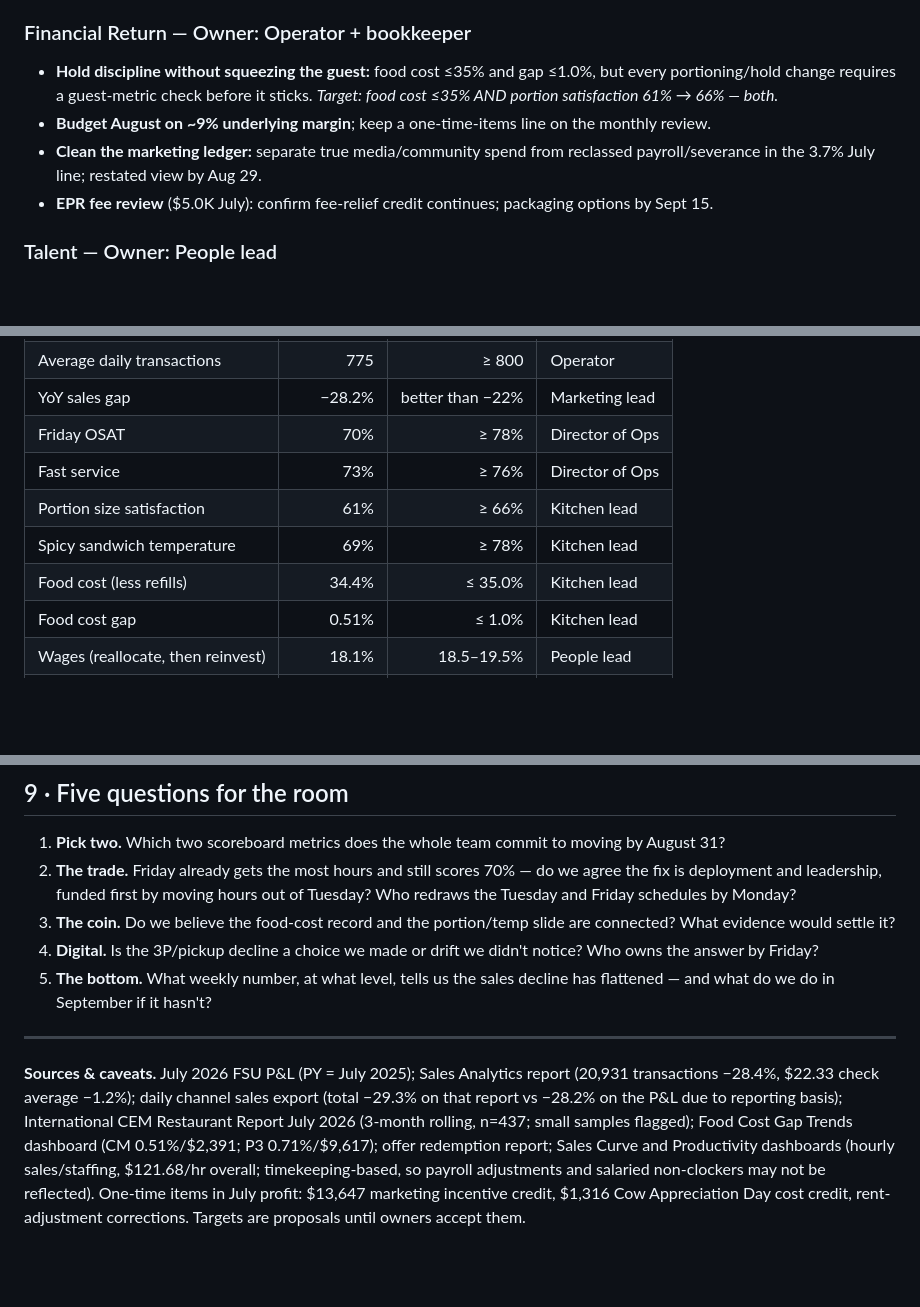
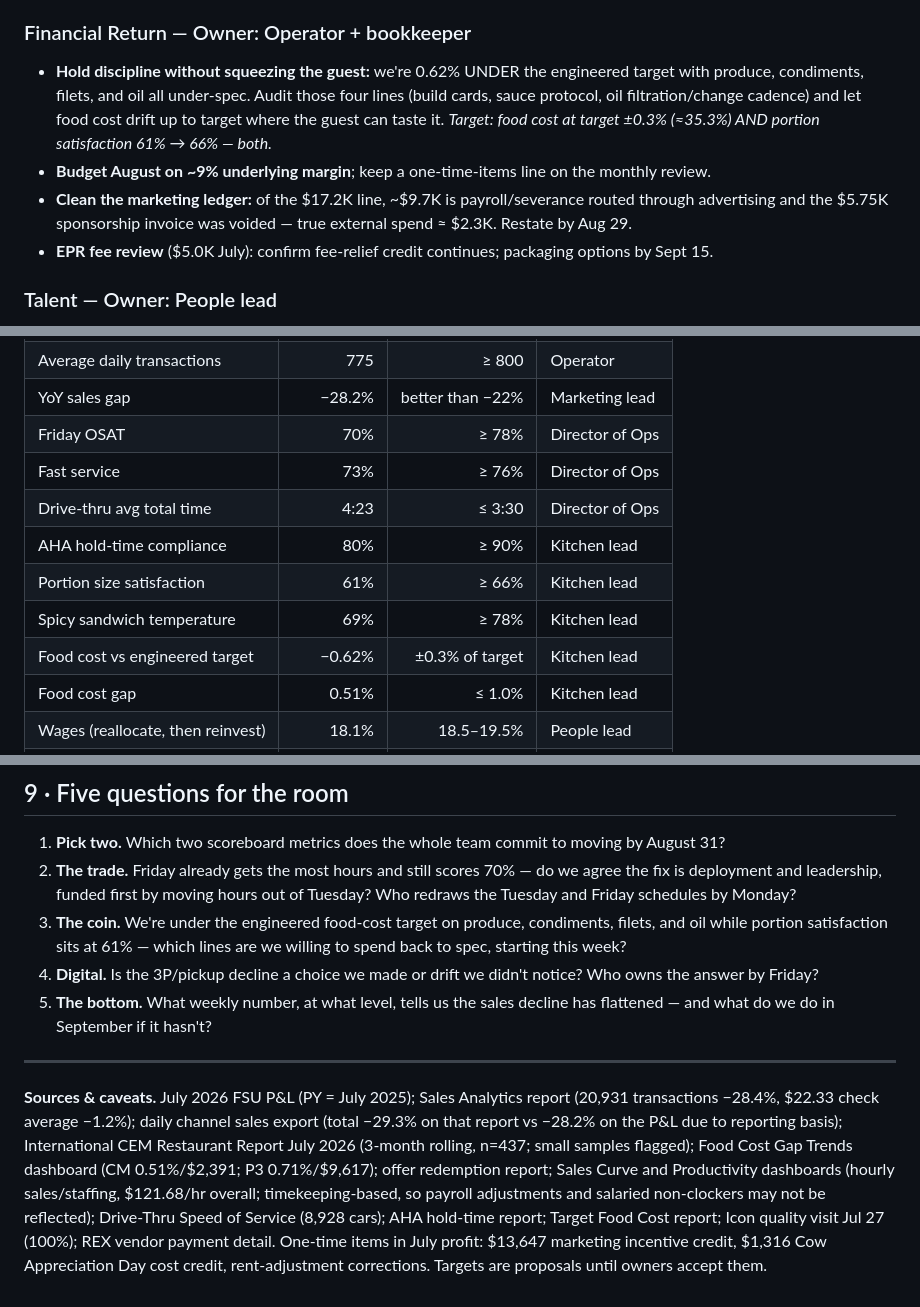
Before and after one commit to CFAautomate26/cfa-sidekick-production, a Markdown page: docs/business-assessments/2026-07-monthly-business-assessment.md, 3 parts joined by grey strips. Drawn GitHub-style; blank space fills up the shorter version.

```diff
--- a/docs/business-assessments/2026-07-monthly-business-assessment.md
+++ b/docs/business-assessments/2026-07-monthly-business-assessment.md
@@ -111,9 +120,9 @@ Overall labor productivity: **$121.68 sales per timekeeping hour**.
 - **Run the breakfast math:** we serve nothing before 10:30 while carrying prep labor from 7 AM and full fixed costs all day. Model break-even daily sales for a morning daypart; open-or-pass recommendation at the Sept 11 exec meeting.
 
 ### Financial Return — Owner: Operator + bookkeeper
-- **Hold discipline without squeezing the guest:** food cost ≤35% and gap ≤1.0%, but every portioning/hold change requires a guest-metric check before it sticks. *Target: food cost ≤35% AND portion satisfaction 61% → 66% — both.*
+- **Hold discipline without squeezing the guest:** we're 0.62% UNDER the engineered target with produce, condiments, filets, and oil all under-spec. Audit those four lines (build cards, sauce protocol, oil filtration/change cadence) and let food cost drift up to target where the guest can taste it. *Target: food cost at target ±0.3% (≈35.3%) AND portion satisfaction 61% → 66% — both.*
 - **Budget August on ~9% underlying margin**; keep a one-time-items line on the monthly review.
-- **Clean the marketing ledger:** separate true media/community spend from reclassed payroll/severance in the 3.7% July line; restated view by Aug 29.
+- **Clean the marketing ledger:** of the $17.2K line, ~$9.7K is payroll/severance routed through advertising and the $5.75K sponsorship invoice was voided — true external spend ≈ $2.3K. Restate by Aug 29.
 - **EPR fee review** ($5.0K July): confirm fee-relief credit continues; packaging options by Sept 15.
 
 ### Talent — Owner: People lead
@@ -136,9 +145,11 @@ Overall labor productivity: **$121.68 sales per timekeeping hour**.
 | YoY sales gap | −28.2% | better than −22% | Marketing lead |
 | Friday OSAT | 70% | ≥ 78% | Director of Ops |
 | Fast service | 73% | ≥ 76% | Director of Ops |
+| Drive-thru avg total time | 4:23 | ≤ 3:30 | Director of Ops |
+| AHA hold-time compliance | 80% | ≥ 90% | Kitchen lead |
 | Portion size satisfaction | 61% | ≥ 66% | Kitchen lead |
 | Spicy sandwich temperature | 69% | ≥ 78% | Kitchen lead |
-| Food cost (less refills) | 34.4% | ≤ 35.0% | Kitchen lead |
+| Food cost vs engineered target | −0.62% | ±0.3% of target | Kitchen lead |
 | Food cost gap | 0.51% | ≤ 1.0% | Kitchen lead |
 | Wages (reallocate, then reinvest) | 18.1% | 18.5–19.5% | People lead |
 | Labor productivity | $121.68/hr | ≥ $125/hr | People lead |
@@ -150,10 +161,10 @@ Overall labor productivity: **$121.68 sales per timekeeping hour**.
 
 1. **Pick two.** Which two scoreboard metrics does the whole team commit to moving by August 31?
 2. **The trade.** Friday already gets the most hours and still scores 70% — do we agree the fix is deployment and leadership, funded first by moving hours out of Tuesday? Who redraws the Tuesday and Friday schedules by Monday?
-3. **The coin.** Do we believe the food-cost record and the portion/temp slide are connected? What evidence would settle it?
+3. **The coin.** We're under the engineered food-cost target on produce, condiments, filets, and oil while portion satisfaction sits at 61% — which lines are we willing to spend back to spec, starting this week?
 4. **Digital.** Is the 3P/pickup decline a choice we made or drift we didn't notice? Who owns the answer by Friday?
 5. **The bottom.** What weekly number, at what level, tells us the sales decline has flattened — and what do we do in September if it hasn't?
 
 ---
 
-**Sources & caveats.** July 2026 FSU P&L (PY = July 2025); Sales Analytics report (20,931 transactions −28.4%, $22.33 check average −1.2%); daily channel sales export (total −29.3% on that report vs −28.2% on the P&L due to reporting basis); International CEM Restaurant Report July 2026 (3-month rolling, n=437; small samples flagged); Food Cost Gap Trends dashboard (CM 0.51%/$2,391; P3 0.71%/$9,617); offer redemption report; Sales Curve and Productivity dashboards (hourly sales/staffing, $121.68/hr overall; timekeeping-based, so payroll adjustments and salaried non-clockers may not be reflected). One-time items in July profit: $13,647 marketing incentive credit, $1,316 Cow Appreciation Day cost credit, rent-adjustment corrections. Targets are proposals until owners accept them.
+**Sources & caveats.** July 2026 FSU P&L (PY = July 2025); Sales Analytics report (20,931 transactions −28.4%, $22.33 check average −1.2%); daily channel sales export (total −29.3% on that report vs −28.2% on the P&L due to reporting basis); International CEM Restaurant Report July 2026 (3-month rolling, n=437; small samples flagged); Food Cost Gap Trends dashboard (CM 0.51%/$2,391; P3 0.71%/$9,617); offer redemption report; Sales Curve and Productivity dashboards (hourly sales/staffing, $121.68/hr overall; timekeeping-based, so payroll adjustments and salaried non-clockers may not be reflected); Drive-Thru Speed of Service (8,928 cars); AHA hold-time report; Target Food Cost report; Icon quality visit Jul 27 (100%); REX vendor payment detail. One-time items in July profit: $13,647 marketing incentive credit, $1,316 Cow Appreciation Day cost credit, rent-adjustment corrections. Targets are proposals until owners accept them.
```
Also changed, not shown: other parts of docs/business-assessments/2026-07-monthly-business-assessment.md (+14 -5 lines).
